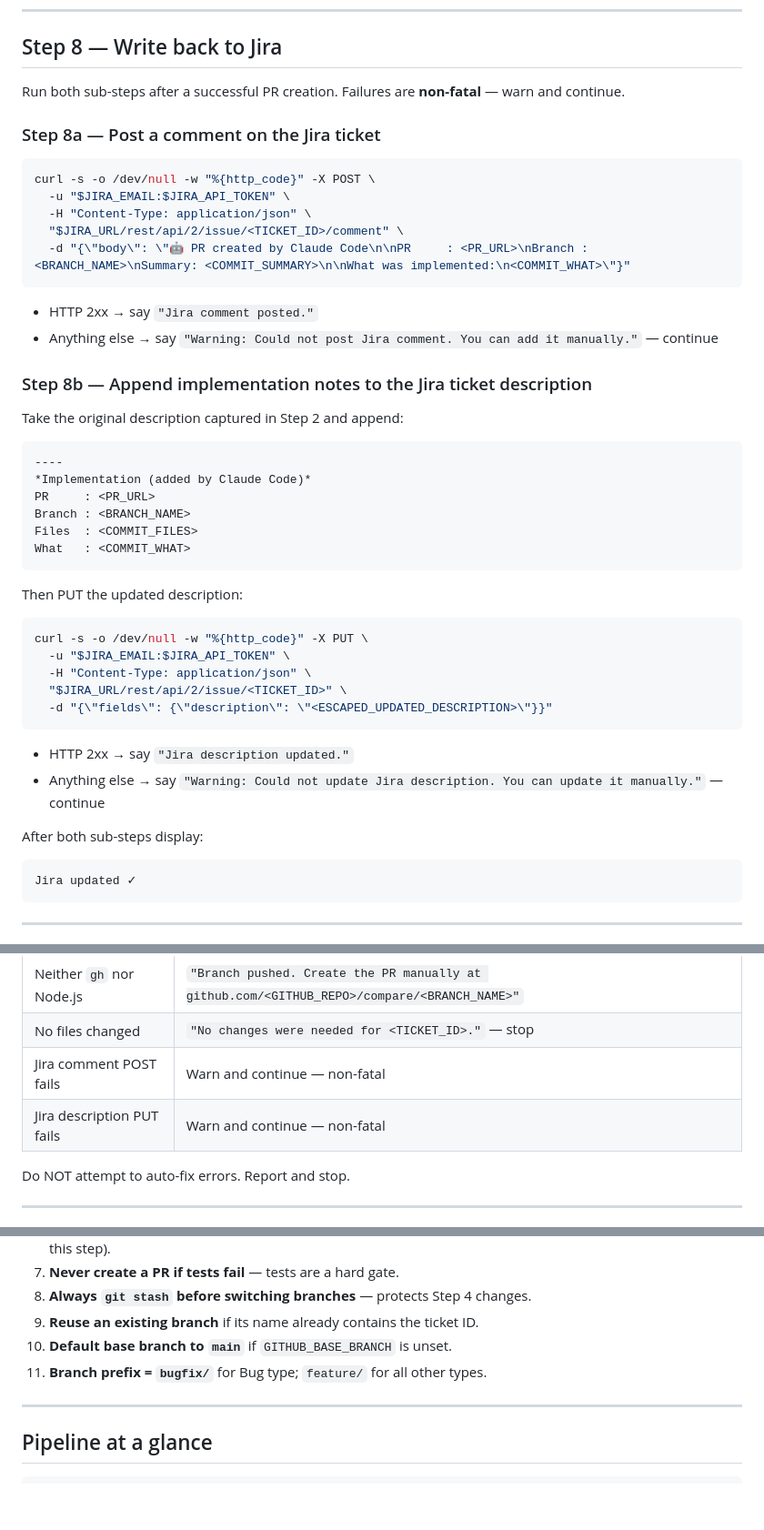
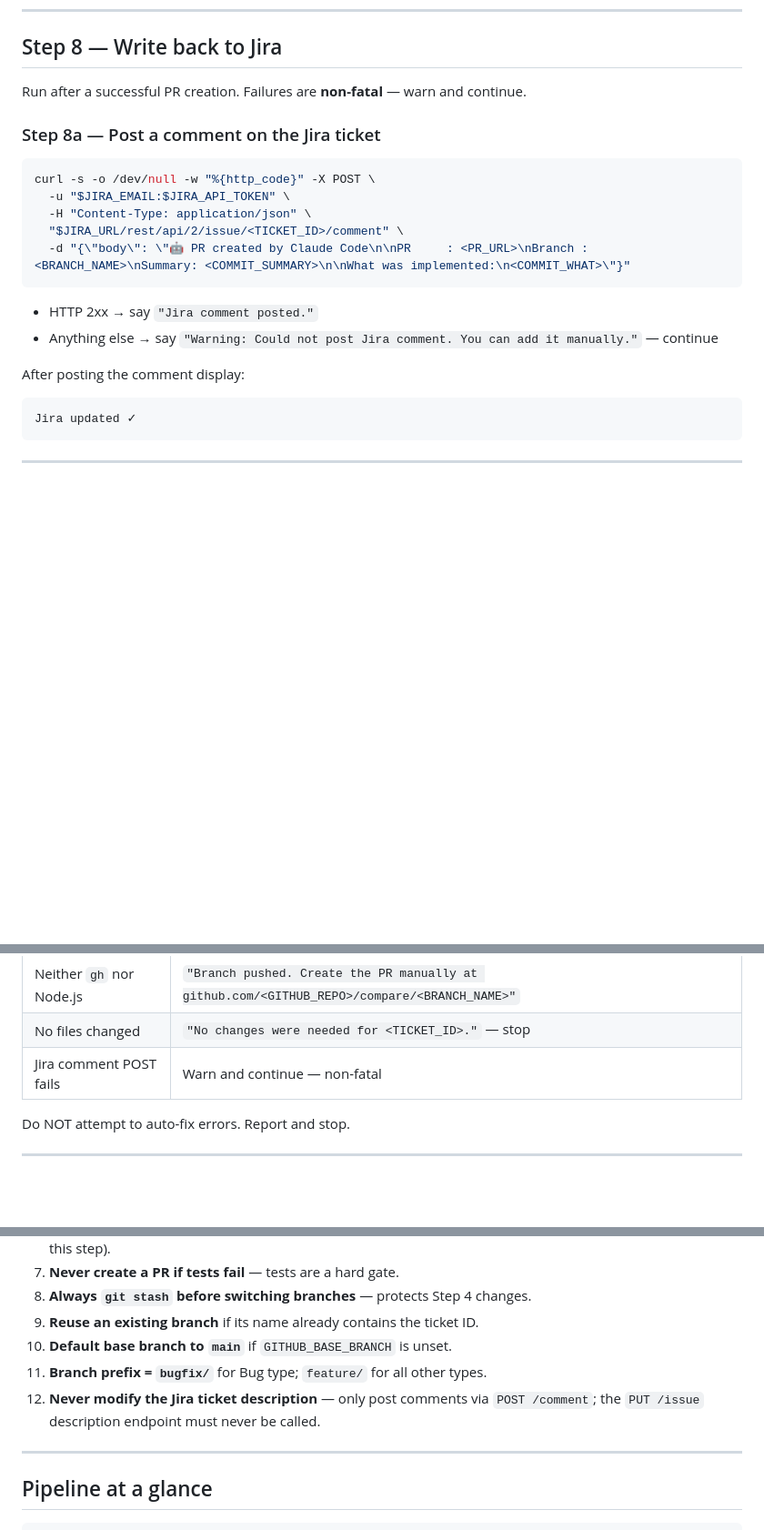
Before and after one commit to jiteshcelsys/JIRA2PR, a Markdown page: CLAUDE.md, 3 parts joined by grey strips. Shown at 91% size. Drawn GitHub-style; blank space fills up the shorter version.

Commit message:
SCRUM-12: Remove implementation notes appending to Jira ticket description and clarify comment posting process

````diff
--- a/CLAUDE.md
+++ b/CLAUDE.md
@@ -325,7 +325,7 @@ PR created successfully!
 
 ## Step 8 — Write back to Jira
 
-Run both sub-steps after a successful PR creation. Failures are **non-fatal** — warn and continue.
+Run after a successful PR creation. Failures are **non-fatal** — warn and continue.
 
 ### Step 8a — Post a comment on the Jira ticket
 
@@ -340,33 +340,7 @@ curl -s -o /dev/null -w "%{http_code}" -X POST \
 - HTTP 2xx → say `"Jira comment posted."`
 - Anything else → say `"Warning: Could not post Jira comment. You can add it manually."` — continue
 
-### Step 8b — Append implementation notes to the Jira ticket description
-
-Take the original description captured in Step 2 and append:
-
-```
-----
-*Implementation (added by Claude Code)*
-PR     : <PR_URL>
-Branch : <BRANCH_NAME>
-Files  : <COMMIT_FILES>
-What   : <COMMIT_WHAT>
-```
-
-Then PUT the updated description:
-
-```bash
-curl -s -o /dev/null -w "%{http_code}" -X PUT \
-  -u "$JIRA_EMAIL:$JIRA_API_TOKEN" \
-  -H "Content-Type: application/json" \
-  "$JIRA_URL/rest/api/2/issue/<TICKET_ID>" \
-  -d "{\"fields\": {\"description\": \"<ESCAPED_UPDATED_DESCRIPTION>\"}}"
-```
-
-- HTTP 2xx → say `"Jira description updated."`
-- Anything else → say `"Warning: Could not update Jira description. You can update it manually."` — continue
-
-After both sub-steps display:
+After posting the comment display:
 ```
 Jira updated ✓
 ```
@@ -386,7 +360,6 @@ Jira updated ✓
 | Neither `gh` nor Node.js | `"Branch pushed. Create the PR manually at github.com/<GITHUB_REPO>/compare/<BRANCH_NAME>"` |
 | No files changed | `"No changes were needed for <TICKET_ID>."` — stop |
 | Jira comment POST fails | Warn and continue — non-fatal |
-| Jira description PUT fails | Warn and continue — non-fatal |
 
 Do NOT attempt to auto-fix errors. Report and stop.
 
@@ -405,6 +378,7 @@ Do NOT attempt to auto-fix errors. Report and stop.
 9. **Reuse an existing branch** if its name already contains the ticket ID.
 10. **Default base branch to `main`** if `GITHUB_BASE_BRANCH` is unset.
 11. **Branch prefix = `bugfix/`** for Bug type; `feature/` for all other types.
+12. **Never modify the Jira ticket description** — only post comments via `POST /comment`; the `PUT /issue` description endpoint must never be called.
 
 ---
 
````
Also changed, not shown: other parts of CLAUDE.md (+0 -1 lines).
